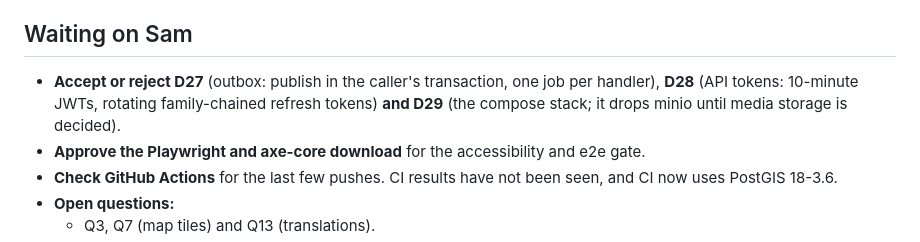
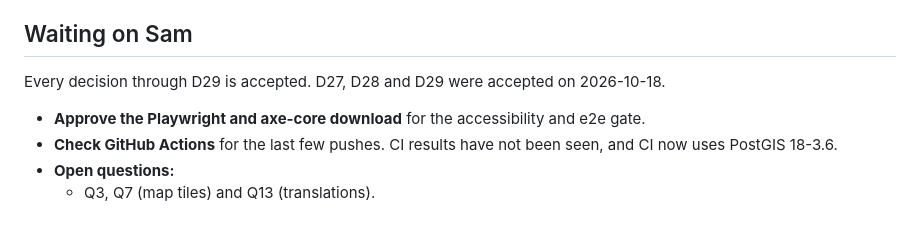
Before and after one commit to BigDog316/BrightTime, a Markdown page: docs/HANDOFF.md, the part around the change. GitHub-like rendering.

```diff
--- a/docs/HANDOFF.md
+++ b/docs/HANDOFF.md
@@ -21,9 +21,8 @@ Read [plan/08-decisions.md](plan/08-decisions.md) for every decision and open qu
 
 ## Waiting on Sam
 
-- **Accept or reject D27** (outbox: publish in the caller's transaction, one job per handler),
-  **D28** (API tokens: 10-minute JWTs, rotating family-chained refresh tokens) **and D29**
-  (the compose stack; it drops minio until media storage is decided).
+Every decision through D29 is accepted. D27, D28 and D29 were accepted on 2026-10-18.
+
 - **Approve the Playwright and axe-core download** for the accessibility and e2e gate.
 - **Check GitHub Actions** for the last few pushes. CI results have not been seen, and CI now
   uses PostGIS 18-3.6.
```
Also changed, not shown: docs/plan/08-decisions.md (+3 -3 lines).
